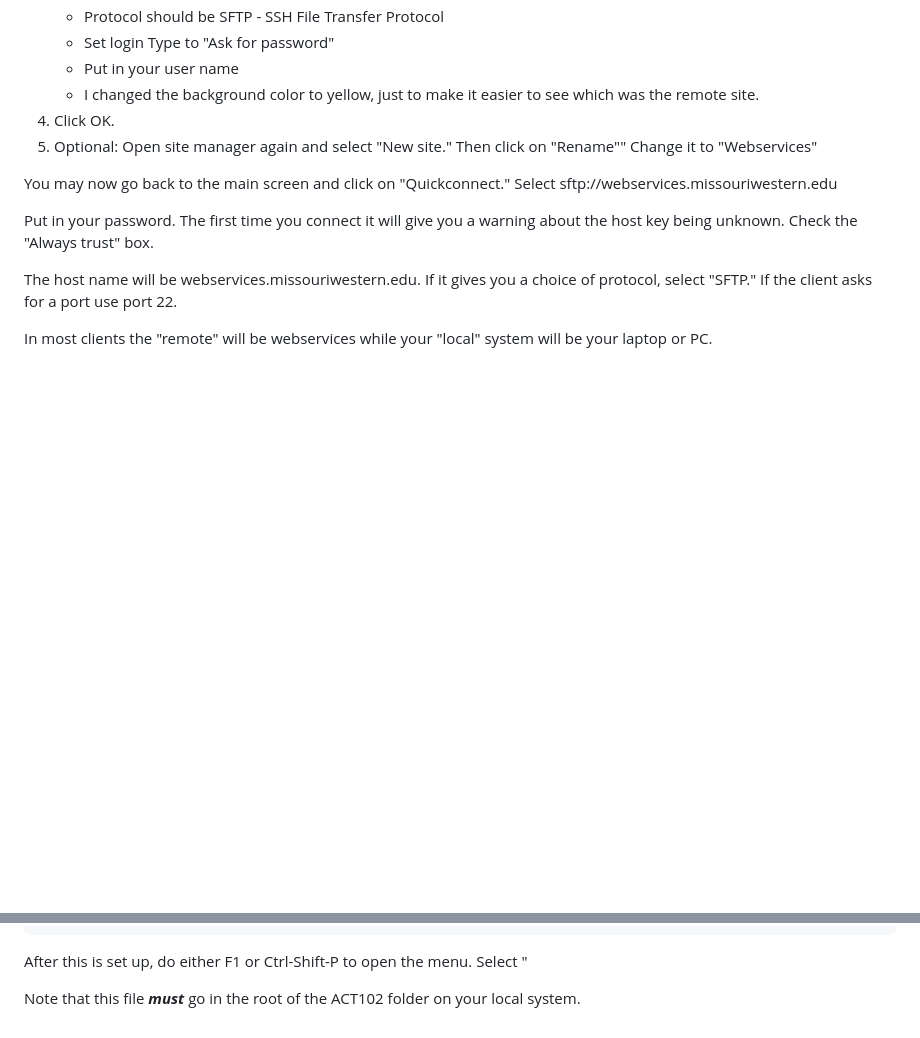
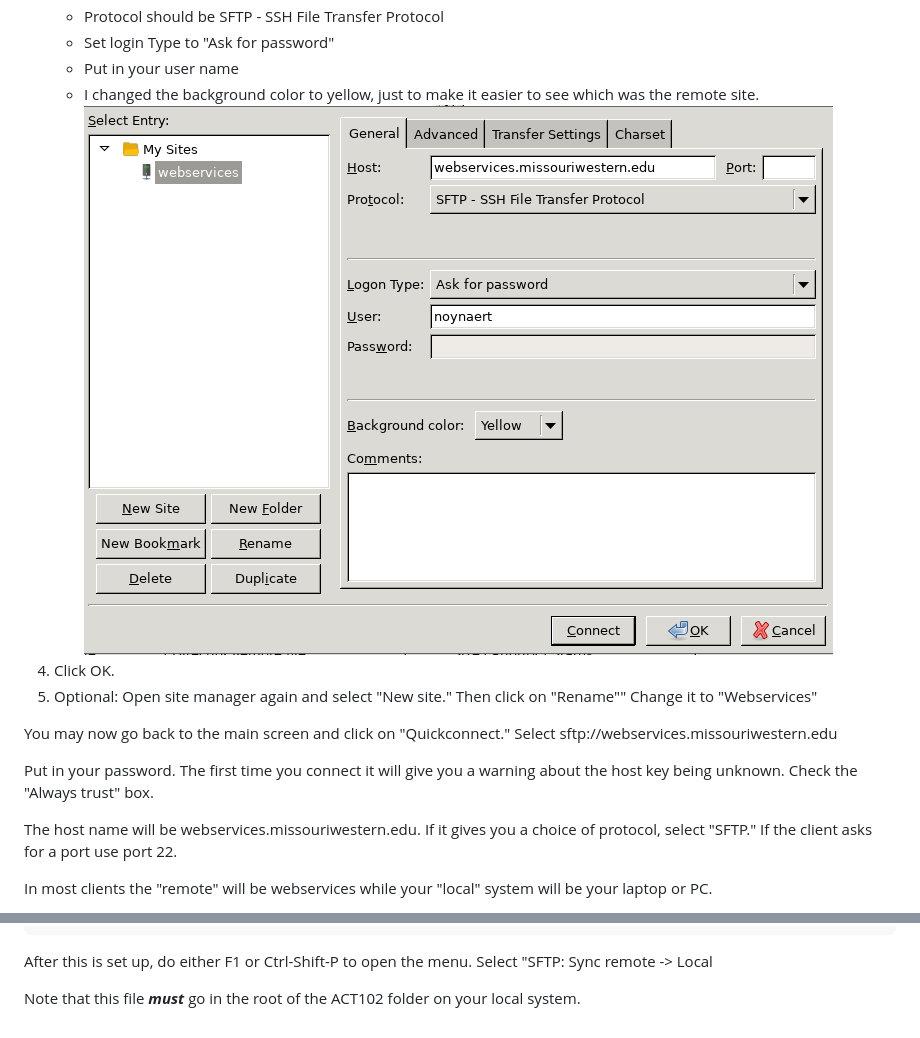
Before and after one commit to noynaert/act102handouts, a Markdown page: 03_Links/03B_Uploading_to_Webservices.md, 2 parts joined by grey strips. Rendered like a GitHub page; blank space fills up the shorter version.

````diff
--- a/03_Links/03B_Uploading_to_Webservices.md
+++ b/03_Links/03B_Uploading_to_Webservices.md
@@ -25,6 +25,7 @@ To set up a connection:
    * Set login Type to "Ask for password"
    * Put in your user name
    * I changed the background color to yellow, just to make it easier to see which was the remote site.
+   ![Set up New Site](images/webservices.png)
 4. Click OK.
 5. Optional: Open site manager again and select "New site." Then click on "Rename""  Change it to "Webservices"
 
@@ -62,6 +63,6 @@ Edit the JSON file.  Mine looks like this:
 }
 ```
 
-After this is set up, do either F1 or Ctrl-Shift-P to open the menu.  Select "
+After this is set up, do either F1 or Ctrl-Shift-P to open the menu.  Select "SFTP: Sync remote -> Local
 
 Note that this file ***must*** go in the root of the ACT102 folder on your local system.
````
Also changed, not shown: 03_Links/03C_Links.md (+19 -1 lines), 03_Links/images/fileZillaLocal.png (renamed from 03_Links/fileZillaLocal.png), 2 other files.
